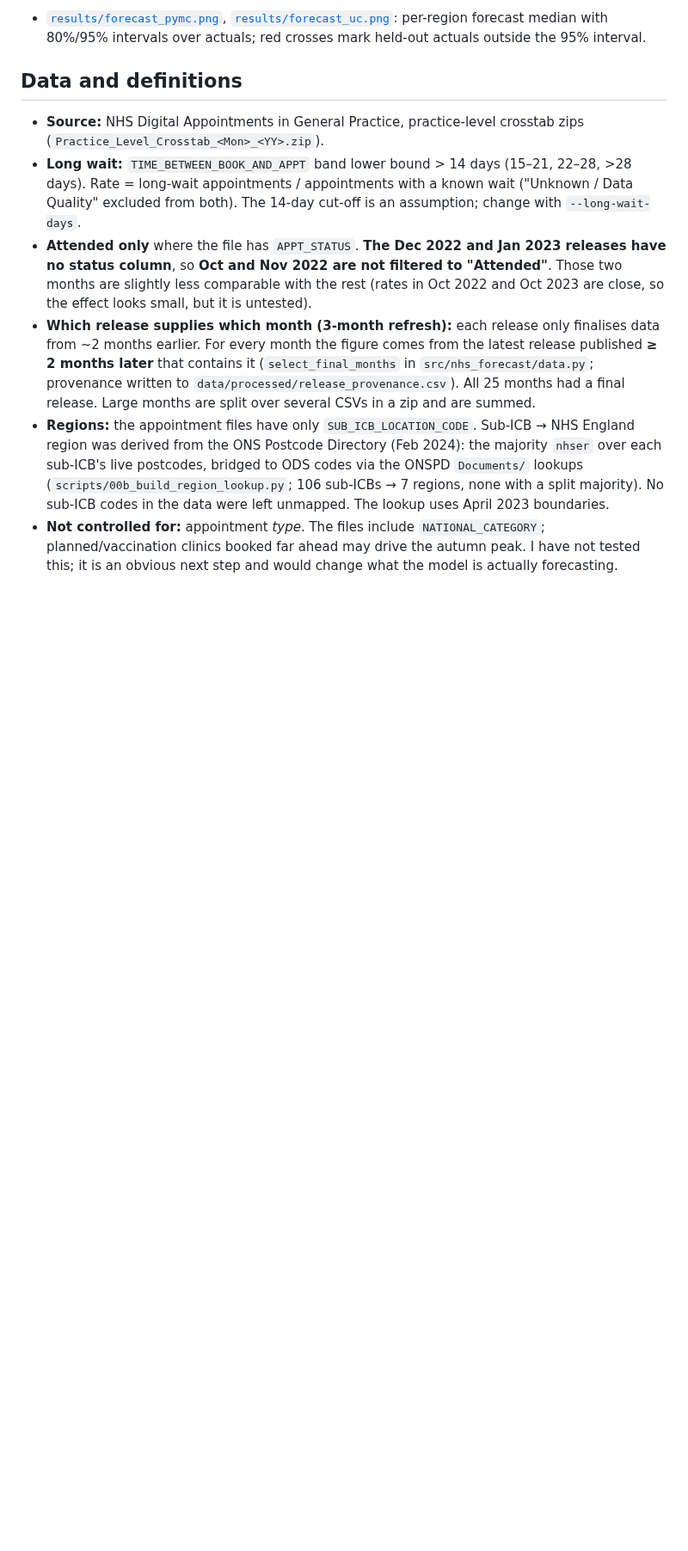
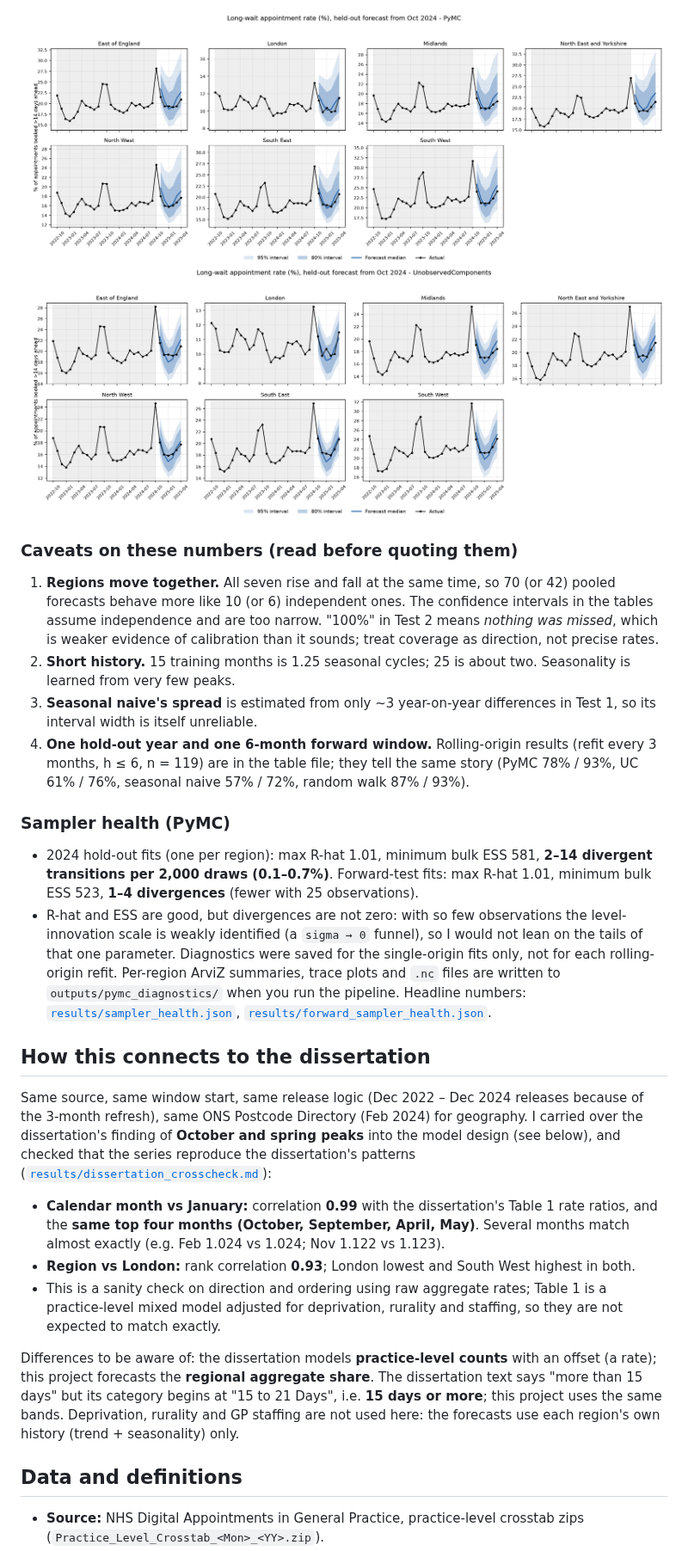
Before and after one commit to terenially23/nhs-wait-times-bayesian-forecast, a Markdown page: README.md, the part around one of its changes. Shown at 86% size. Rendered like a GitHub page; pictures changed too: results/forward_pymc.png (added), results/forward_uc.png (added); blank space fills up the shorter version.

```diff
--- a/README.md
+++ b/README.md
@@ -62,25 +65,46 @@ Per-region ArviZ summaries, trace plots and `.nc` files are in `outputs/pymc_dia
 
-* [`results/forecast_pymc.png`](results/forecast_pymc.png), [`results/forecast_uc.png`](results/forecast_uc.png): per-region
-  forecast median with 80%/95% intervals over actuals; red crosses mark held-out actuals outside the 95% interval.
+![PyMC, forward test](results/forward_pymc.png)
+![UnobservedComponents, forward test](results/forward_uc.png)
+
+### Caveats on these numbers (read before quoting them)
+
+1. **Regions move together.** All seven rise and fall at the same time, so 70 (or 42) pooled forecasts behave more like
+   10 (or 6) independent ones. The confidence intervals in the tables assume independence and are too narrow. "100%" in Test 2
+   means *nothing was missed*, which is weaker evidence of calibration than it sounds; treat coverage as direction, not precise rates.
+2. **Short history.** 15 training months is 1.25 seasonal cycles; 25 is about two. Seasonality is learned from very few peaks.
+3. **Seasonal naive's spread** is estimated from only ~3 year-on-year differences in Test 1, so its interval width is itself unreliable.
+4. **One hold-out year and one 6-month forward window.** Rolling-origin results (refit every 3 months, h ≤ 6, n = 119) are
+   in the table file; they tell the same story (PyMC 78% / 93%, UC 61% / 76%, seasonal naive 57% / 72%, random walk 87% / 93%).
+
+### Sampler health (PyMC)
+
+* 2024 hold-out fits (one per region): max R-hat 1.01, minimum bulk ESS 581, **2–14 divergent transitions per 2,000 draws
+  (0.1–0.7%)**. Forward-test fits: max R-hat 1.01, minimum bulk ESS 523, **1–4 divergences** (fewer with 25 observations).
+* R-hat and ESS are good, but divergences are not zero: with so few observations the level-innovation scale is weakly
+  identified (a `sigma → 0` funnel), so I would not lean on the tails of that one parameter. Diagnostics were saved for the
+  single-origin fits only, not for each rolling-origin refit.
+  Per-region ArviZ summaries, trace plots and `.nc` files are written to `outputs/pymc_diagnostics/` when you run the pipeline.
+  Headline numbers: [`results/sampler_health.json`](results/sampler_health.json),
+  [`results/forward_sampler_health.json`](results/forward_sampler_health.json).
+
+## How this connects to the dissertation
+
+Same source, same window start, same release logic (Dec 2022 – Dec 2024 releases because of the 3-month refresh), same
+ONS Postcode Directory (Feb 2024) for geography. I carried over the dissertation's finding of **October and spring peaks**
+into the model design (see below), and checked that the series reproduce the dissertation's patterns
+([`results/dissertation_crosscheck.md`](results/dissertation_crosscheck.md)):
+
+* **Calendar month vs January:** correlation **0.99** with the dissertation's Table 1 rate ratios, and the **same top four
+  months (October, September, April, May)**. Several months match almost exactly (e.g. Feb 1.024 vs 1.024; Nov 1.122 vs 1.123).
+* **Region vs London:** rank correlation **0.93**; London lowest and South West highest in both.
+* This is a sanity check on direction and ordering using raw aggregate rates; Table 1 is a practice-level mixed model adjusted
+  for deprivation, rurality and staffing, so they are not expected to match exactly.
+
+Differences to be aware of: the dissertation models **practice-level counts** with an offset (a rate); this project forecasts
+the **regional aggregate share**. The dissertation text says "more than 15 days" but its category begins at "15 to 21 Days",
+i.e. **15 days or more**; this project uses the same bands. Deprivation, rurality and GP staffing are not used here: the
+forecasts use each region's own history (trend + seasonality) only.
 
 ## Data and definitions
 
 * **Source:** NHS Digital Appointments in General Practice, practice-level crosstab zips (`Practice_Level_Crosstab_<Mon>_<YY>.zip`).
-* **Long wait:** `TIME_BETWEEN_BOOK_AND_APPT` band lower bound > 14 days (15–21, 22–28, >28 days).
-  Rate = long-wait appointments / appointments with a known wait ("Unknown / Data Quality" excluded from both).
-  The 14-day cut-off is an assumption; change with `--long-wait-days`.
-* **Attended only** where the file has `APPT_STATUS`. **The Dec 2022 and Jan 2023 releases have no status column**, so
-  **Oct and Nov 2022 are not filtered to "Attended"**. Those two months are slightly less comparable with the rest
-  (rates in Oct 2022 and Oct 2023 are close, so the effect looks small, but it is untested).
-* **Which release supplies which month (3-month refresh):** each release only finalises data from ~2 months earlier.
-  For every month the figure comes from the latest release published **≥ 2 months later** that contains it
-  (`select_final_months` in `src/nhs_forecast/data.py`; provenance written to `data/processed/release_provenance.csv`).
-  All 25 months had a final release. Large months are split over several CSVs in a zip and are summed.
-* **Regions:** the appointment files have only `SUB_ICB_LOCATION_CODE`. Sub-ICB → NHS England region was derived from the
-  ONS Postcode Directory (Feb 2024): the majority `nhser` over each sub-ICB's live postcodes, bridged to ODS codes via the
-  ONSPD `Documents/` lookups (`scripts/00b_build_region_lookup.py`; 106 sub-ICBs → 7 regions, none with a split majority).
-  No sub-ICB codes in the data were left unmapped. The lookup uses April 2023 boundaries.
-* **Not controlled for:** appointment *type*. The files include `NATIONAL_CATEGORY`; planned/vaccination clinics booked far
-  ahead may drive the autumn peak. I have not tested this; it is an obvious next step and would change what the model is
-  actually forecasting.
-
```
Also changed, not shown: other parts of README.md (+107 -121 lines), results/coverage_table.md (+28 -21 lines), results/dissertation_crosscheck.md (+19 -19 lines), results/forward_coverage_table.md (added, +14 -0 lines), results/forecast_pymc.png, results/forecast_uc.png, results/forward_snaive.png (added), results/summary.png (added), 5 other files.
